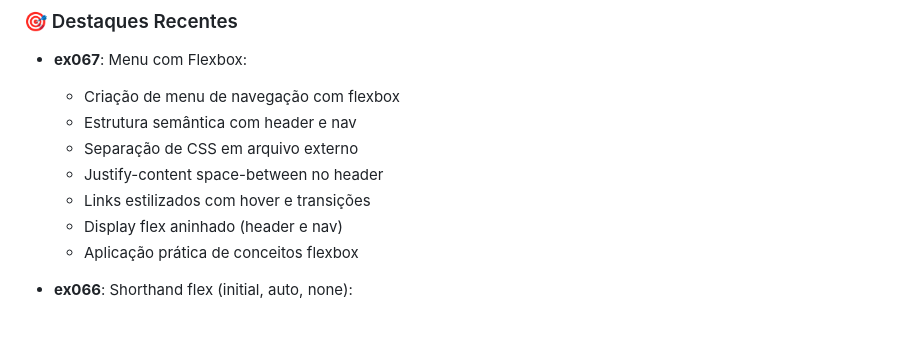
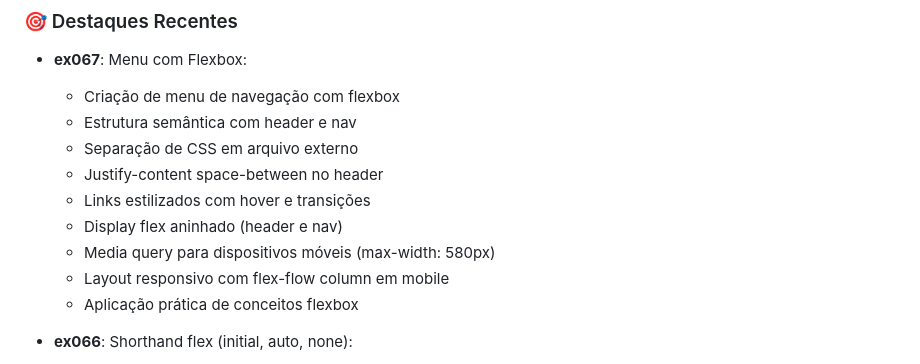
Before and after one commit to OYanEnrique/exercicios-html, a Markdown page: README.md, the part around the change. GitHub-like rendering; blank space fills up the shorter version.

Commit message:
docs: Atualiza README com responsividade do ex067

```diff
--- a/README.md
+++ b/README.md
@@ -60,6 +60,8 @@ Arquivos/
   - Justify-content space-between no header
   - Links estilizados com hover e transições
   - Display flex aninhado (header e nav)
+  - Media query para dispositivos móveis (max-width: 580px)
+  - Layout responsivo com flex-flow column em mobile
   - Aplicação prática de conceitos flexbox
 
 - **ex066**: Shorthand flex (initial, auto, none):
```
